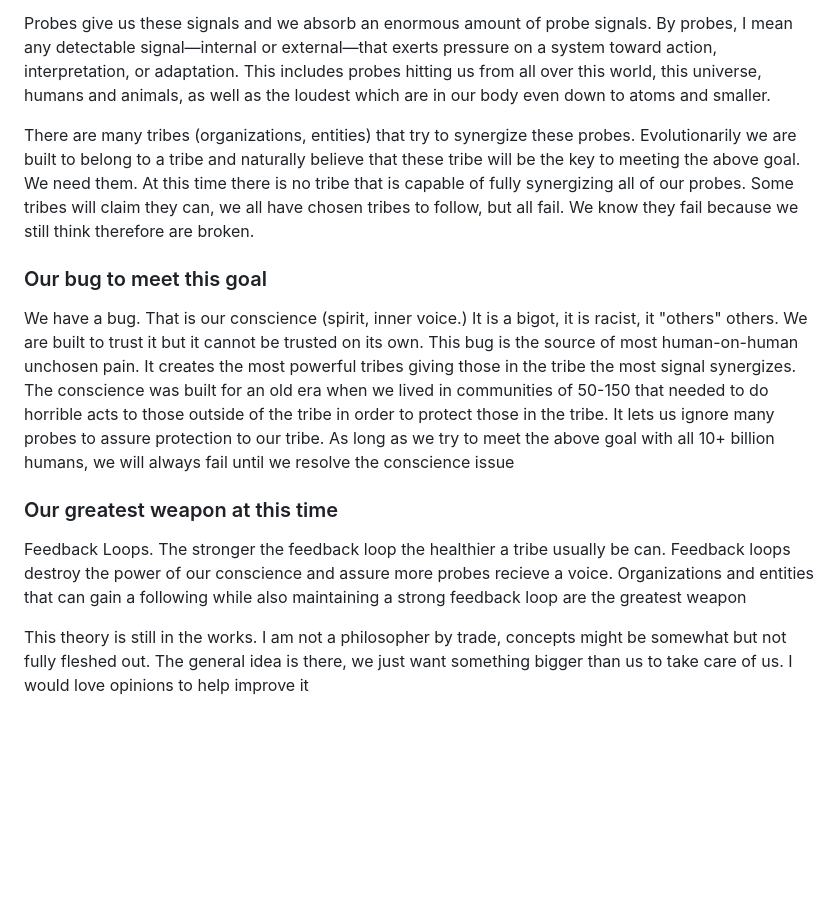
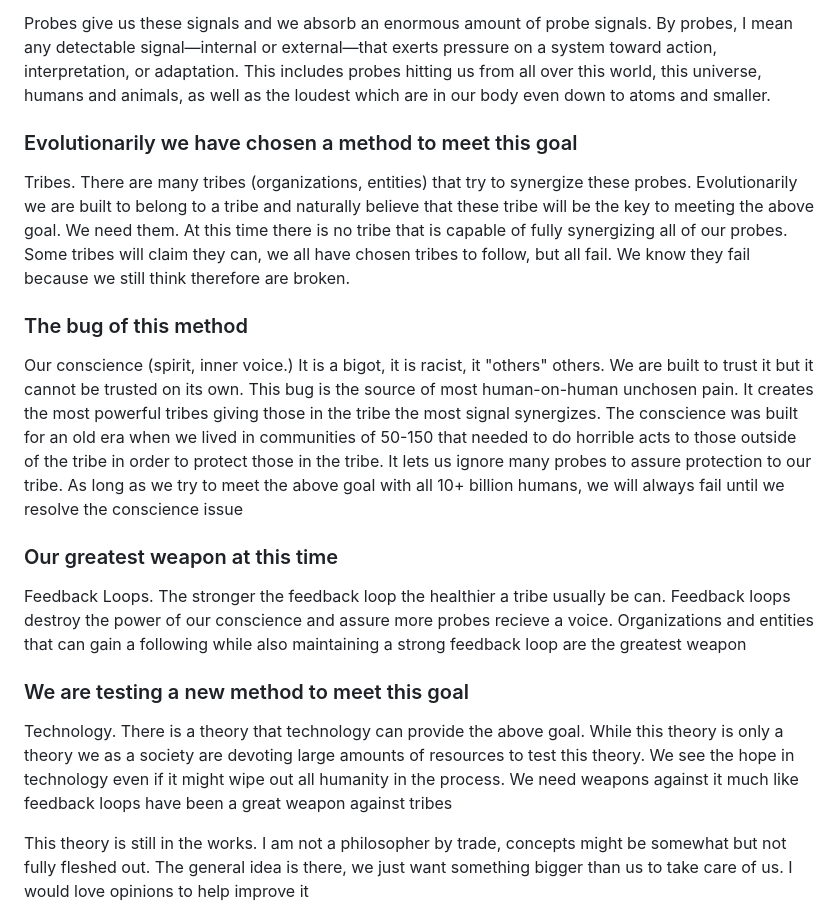
Before and after one commit to nathanrstacey/nates-changing-ideals, a Markdown page: README.md, the part around the change. GitHub-like rendering; blank space fills up the shorter version.

Commit message:
Revise sections on tribes and conscience in README

```diff
--- a/README.md
+++ b/README.md
@@ -9,13 +9,17 @@ We think therefore we are broken. That is oversimplified but let me explain. Bro
 
 Probes give us these signals and we absorb an enormous amount of probe signals. By probes, I mean any detectable signal—internal or external—that exerts pressure on a system toward action, interpretation, or adaptation. This includes probes hitting us from all over this world, this universe, humans and animals, as well as the loudest which are in our body even down to atoms and smaller.
 
-There are many tribes (organizations, entities) that try to synergize these probes. Evolutionarily we are built to belong to a tribe and naturally believe that these tribe will be the key to meeting the above goal. We need them. At this time there is no tribe that is capable of fully synergizing all of our probes. Some tribes will claim they can, we all have chosen tribes to follow, but all fail. We know they fail because we still think therefore are broken.
+### Evolutionarily we have chosen a method to meet this goal
+Tribes. There are many tribes (organizations, entities) that try to synergize these probes. Evolutionarily we are built to belong to a tribe and naturally believe that these tribe will be the key to meeting the above goal. We need them. At this time there is no tribe that is capable of fully synergizing all of our probes. Some tribes will claim they can, we all have chosen tribes to follow, but all fail. We know they fail because we still think therefore are broken.
 
-### Our bug to meet this goal
-We have a bug. That is our conscience (spirit, inner voice.) It is a bigot, it is racist, it "others" others. We are built to trust it but it cannot be trusted on its own. This bug is the source of most human-on-human unchosen pain. It creates the most powerful tribes giving those in the tribe the most signal synergizes. The conscience was built for an old era when we lived in communities of 50-150 that needed to do horrible acts to those outside of the tribe in order to protect those in the tribe. It lets us ignore many probes to assure protection to our tribe. As long as we try to meet the above goal with all 10+ billion humans, we will always fail until we resolve the conscience issue
+### The bug of this method
+Our conscience (spirit, inner voice.) It is a bigot, it is racist, it "others" others. We are built to trust it but it cannot be trusted on its own. This bug is the source of most human-on-human unchosen pain. It creates the most powerful tribes giving those in the tribe the most signal synergizes. The conscience was built for an old era when we lived in communities of 50-150 that needed to do horrible acts to those outside of the tribe in order to protect those in the tribe. It lets us ignore many probes to assure protection to our tribe. As long as we try to meet the above goal with all 10+ billion humans, we will always fail until we resolve the conscience issue
 
 ### Our greatest weapon at this time
 Feedback Loops. The stronger the feedback loop the healthier a tribe usually be can. Feedback loops destroy the power of our conscience and assure more probes recieve a voice. Organizations and entities that can gain a following while also maintaining a strong feedback loop are the greatest weapon
+
+### We are testing a new method to meet this goal
+Technology. There is a theory that technology can provide the above goal. While this theory is only a theory we as a society are devoting large amounts of resources to test this theory. We see the hope in technology even if it might wipe out all humanity in the process. We need weapons against it much like feedback loops have been a great weapon against tribes
 
 
 This theory is still in the works. I am not a philosopher by trade, concepts might be somewhat but not fully fleshed out. The general idea is there, we just want something bigger than us to take care of us. I would love opinions to help improve it
```
